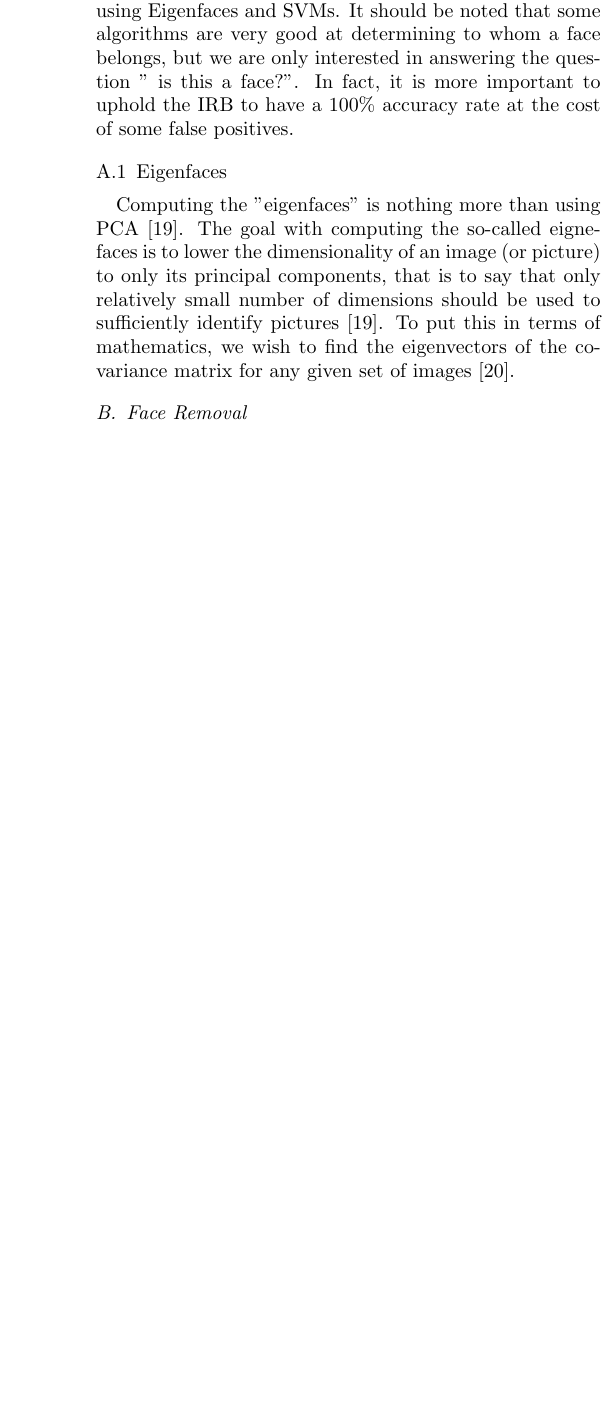
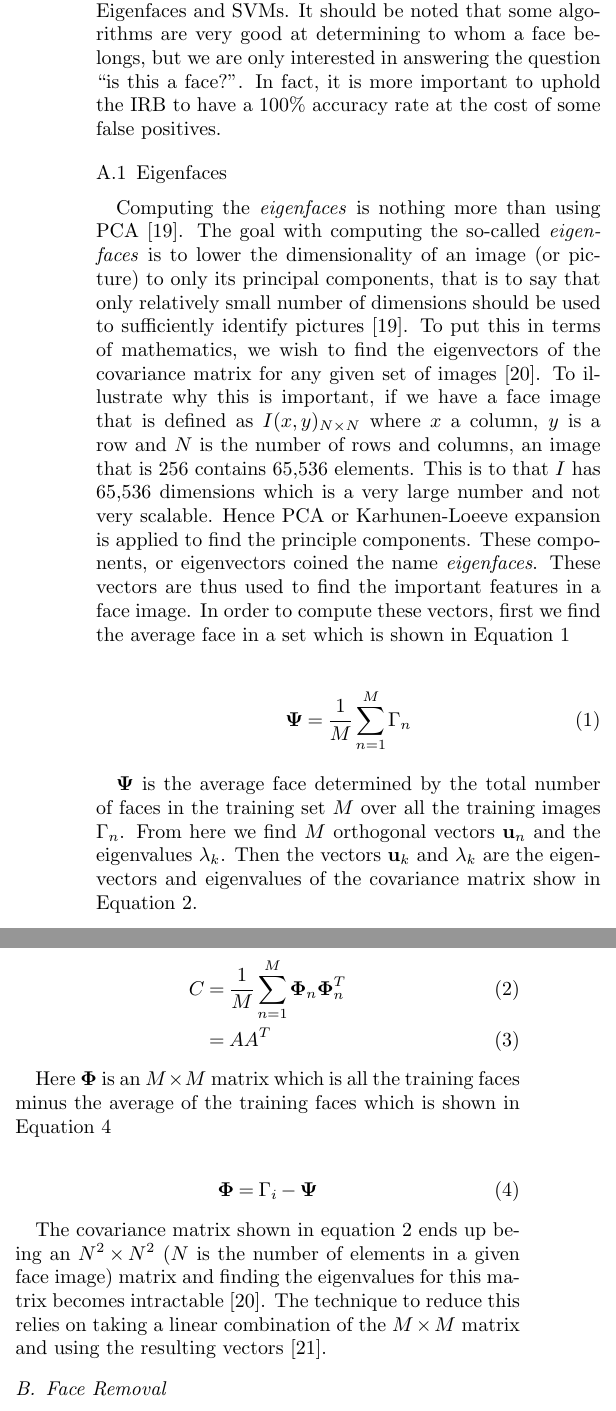
Before and after one commit to AcidLeroy/CS-Project, a LaTeX paper (doc/white_paper/project.tex): part of one column of page 2 of 2 before the commit and two parts of the columns of page 2 of 3 after it, the two joined at a grey line, cut so that both start at the same text, the shorter picture padded with empty space. Compiled offline with pdfLaTeX.

Commit message:
Embellish theory and add eigen references
Signed-off-by: Cody W. Eilar <Cody.Eilar@Gmail.com>

```diff
--- a/doc/white_paper/project.tex
+++ b/doc/white_paper/project.tex
@@ -188,20 +188,61 @@ elastic graph matching \cite{face_elastic_bunch}, and finally principal componen
 Though there are many different types of face recognition, in this paper we
 will focus directly on using Eigenfaces and SVMs. It should be noted
 that some algorithms are very good at determining to whom a face
-belongs, but we are only interested in answering the question "
-is this a face?". In fact, it is more important to uphold the IRB
+belongs, but we are only interested in answering the question
+``is this a face?''. In fact, it is more important to uphold the IRB
 to have a 100\% accuracy rate at the cost of some false positives.
 
 \subsubsection{Eigenfaces}
-Computing the "eigenfaces" is nothing more than using PCA \cite{eigen_faces}.
-The goal with computing the so-called eignefaces is to lower the dimensionality
+Computing the \textit{eigenfaces} is nothing more than using PCA \cite{eigen_faces}.
+The goal with computing the so-called \textit{eigenfaces} is to lower the dimensionality
 of an image (or picture) to only its principal components, that is to say
 that only relatively small number of dimensions should be used
 to sufficiently identify pictures \cite{eigen_faces}. To put this in
 terms of mathematics, we wish to find the eigenvectors of the covariance
-matrix for any given set of images \cite{eigen_face_recognition}.
+matrix for any given set of images \cite{eigen_face_recognition}. To
+illustrate why this is important, if we have a face image that is defined
+as $I(x,y)_{N \times N}$ where $x$ a column, $y$ is a row and $N$ is the
+number of rows and columns, an image that is 256 contains 65,536 elements.
+This is to that $I$ has 65,536 dimensions which is a very large number
+and not very scalable. Hence PCA or Karhunen-Loeeve expansion is
+applied to find the principle components. These components, or
+eigenvectors coined the name \textit{eigenfaces}. These vectors are thus
+used to find the important features in a face image. In order to compute
+these vectors, first we
+find the average face in a set which is shown in Equation \ref{eq:average_face}
+
+\begin{align}
+  \mathbf{\Psi} &= \frac{1}{M} \sum_{n=1}^{M}\Gamma_n \label{eq:average_face}
+\end{align}
+
+$\mathbf{\Psi}$ is the average face determined by the total number of faces
+in the training set $M$ over all the training images $\Gamma_n$. From
+here we find $M$ orthogonal vectors $\mathbf{u}_n$ and the eigenvalues
+$\lambda_k$. Then the vectors $\mathbf{u}_k$ and $\lambda_k$ are the
+eigenvectors and eigenvalues of the covariance matrix show in Equation
+\ref{eq:cov_matrix}.
 
 
+\begin{align}
+  C &= \frac{1}{M} \sum_{n=1}^M \mathbf{\Phi}_n \mathbf{\Phi}_n^T \label{eq:cov_matrix} \\
+  &= AA^T
+\end{align}
+
+Here $\mathbf{\Phi}$ is an $M \times M$ matrix  which is all the
+training faces minus the average of the training faces which is
+shown in Equation \ref{eq:subtract_bias}
+
+
+\begin{align}
+  \mathbf{\Phi} &= \Gamma_i - \mathbf{\Psi} \label{eq:subtract_bias}
+\end{align}
+
+The covariance matrix shown in equation \ref{eq:cov_matrix} ends up
+being an $N^2 \times N^2$ ($N$ is the number of elements in a given
+face image) matrix and finding the eigenvalues for
+this matrix becomes intractable \cite{eigen_face_recognition}. The
+technique to reduce this relies on taking a linear combination of the
+$M \times M$ matrix and using the resulting vectors \cite{turk_eigen_faces}.
 
 \subsection{Face Removal}
 
```
Also changed, not shown: doc/white_paper/project.bib (+19 -0 lines), doc/white_paper/project.tex (2 more changed lines).
